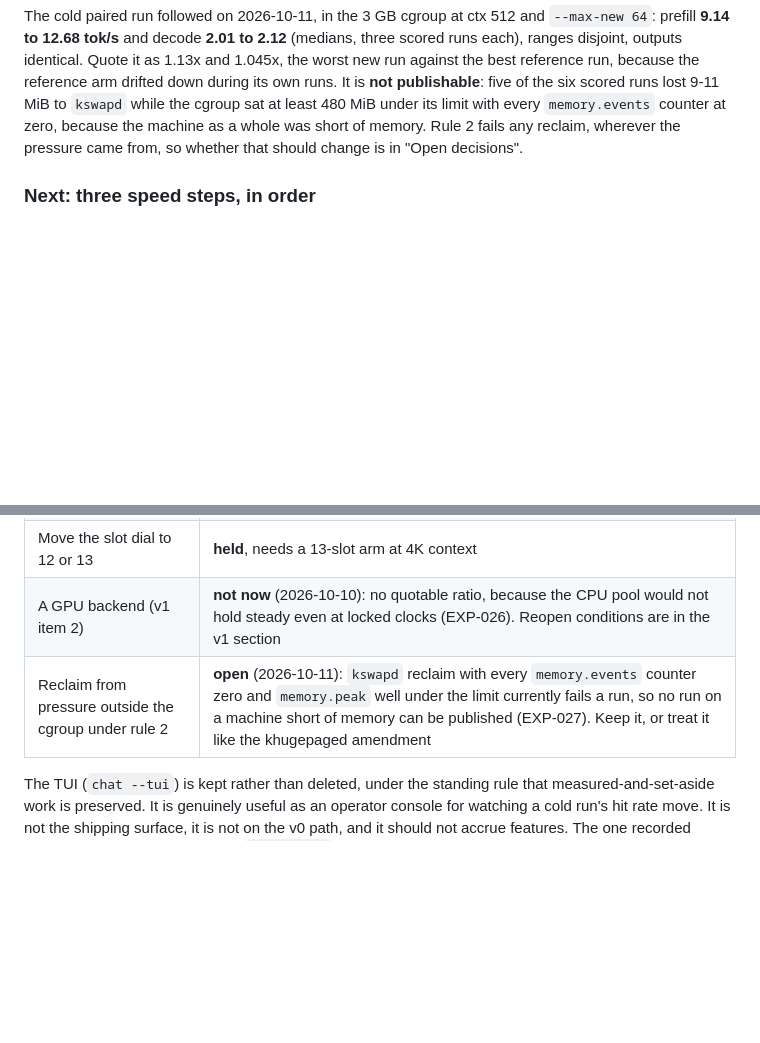
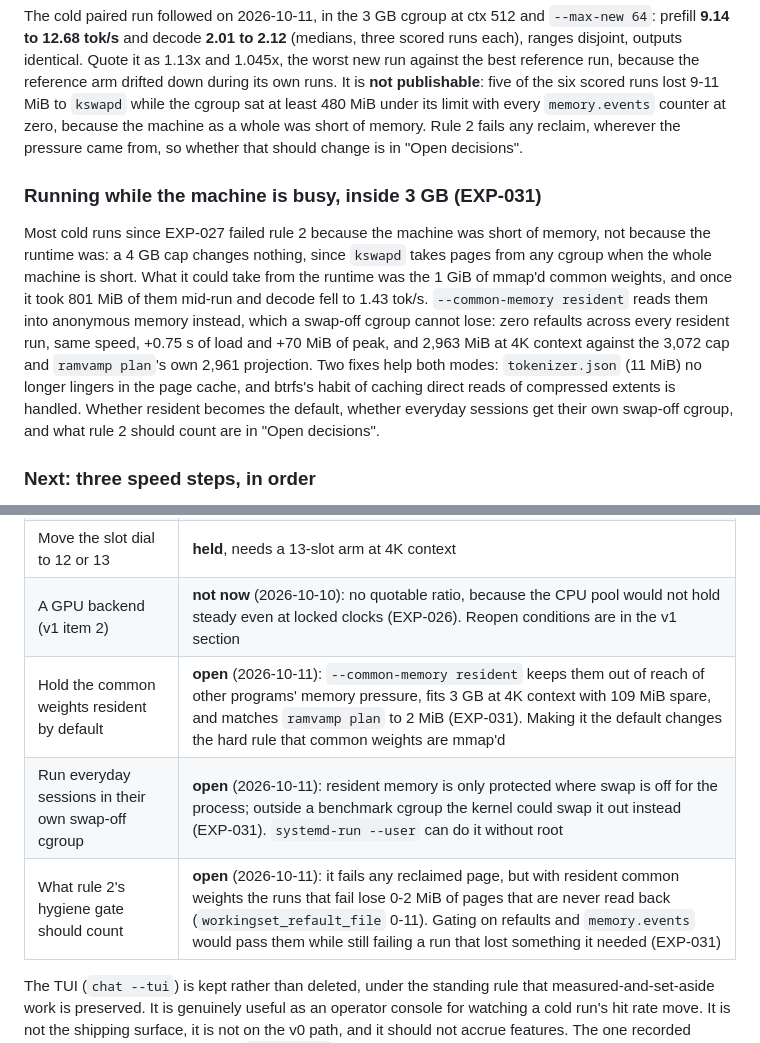
Before and after one commit to y0sif/ramvamp, a Markdown page: docs/roadmap.md, 2 parts joined by grey strips. Drawn GitHub-style; blank space fills up the shorter version.

Commit message:
docs: record EXP-031, running inside 3 GB while the machine is short of memory
A 4 GB cap does not help: the reclaim is the machine's. Holding the common
weights resident removes refaults entirely, keeps the same speed, and fits 3
GB at 4K context with 109 MiB spare, matching `ramvamp plan` to 2 MiB. Three
decisions go to the author: resident by default, a swap-off cgroup for
everyday sessions, and what rule 2's hygiene gate should count.

Co-Authored-By: Claude Opus 5.5 (1M context) <noreply@anthropic.com>
Claude-Session: https://claude.ai/code/session_01G7Yu96i8CzC2QMjZhRSyJ8

```diff
--- a/docs/roadmap.md
+++ b/docs/roadmap.md
@@ -211,6 +211,22 @@ the cgroup sat at least 480 MiB under its limit with every `memory.events`
 counter at zero, because the machine as a whole was short of memory. Rule 2
 fails any reclaim, wherever the pressure came from, so whether that should
 change is in "Open decisions".
+
+### Running while the machine is busy, inside 3 GB (EXP-031)
+
+Most cold runs since EXP-027 failed rule 2 because the machine was short of
+memory, not because the runtime was: a 4 GB cap changes nothing, since `kswapd`
+takes pages from any cgroup when the whole machine is short. What it could take
+from the runtime was the 1 GiB of mmap'd common weights, and once it took 801
+MiB of them mid-run and decode fell to 1.43 tok/s. `--common-memory resident`
+reads them into anonymous memory instead, which a swap-off cgroup cannot lose:
+zero refaults across every resident run, same speed, +0.75 s of load and +70
+MiB of peak, and 2,963 MiB at 4K context against the 3,072 cap and `ramvamp
+plan`'s own 2,961 projection. Two fixes help both modes: `tokenizer.json` (11
+MiB) no longer lingers in the page cache, and btrfs's habit of caching direct
+reads of compressed extents is handled. Whether resident becomes the default,
+whether everyday sessions get their own swap-off cgroup, and what rule 2 should
+count are in "Open decisions".
 
 ### Next: three speed steps, in order
 
@@ -506,7 +522,9 @@ rather than default to measuring more.
 | Reopen progressive miss execution | **open** |
 | Move the slot dial to 12 or 13 | **held**, needs a 13-slot arm at 4K context |
 | A GPU backend (v1 item 2) | **not now** (2026-10-10): no quotable ratio, because the CPU pool would not hold steady even at locked clocks (EXP-026). Reopen conditions are in the v1 section |
-| Reclaim from pressure outside the cgroup under rule 2 | **open** (2026-10-11): `kswapd` reclaim with every `memory.events` counter zero and `memory.peak` well under the limit currently fails a run, so no run on a machine short of memory can be published (EXP-027). Keep it, or treat it like the khugepaged amendment |
+| Hold the common weights resident by default | **open** (2026-10-11): `--common-memory resident` keeps them out of reach of other programs' memory pressure, fits 3 GB at 4K context with 109 MiB spare, and matches `ramvamp plan` to 2 MiB (EXP-031). Making it the default changes the hard rule that common weights are mmap'd |
+| Run everyday sessions in their own swap-off cgroup | **open** (2026-10-11): resident memory is only protected where swap is off for the process; outside a benchmark cgroup the kernel could swap it out instead (EXP-031). `systemd-run --user` can do it without root |
+| What rule 2's hygiene gate should count | **open** (2026-10-11): it fails any reclaimed page, but with resident common weights the runs that fail lose 0-2 MiB of pages that are never read back (`workingset_refault_file` 0-11). Gating on refaults and `memory.events` would pass them while still failing a run that lost something it needed (EXP-031) |
 
 The TUI (`chat --tui`) is kept rather than deleted, under the standing rule
 that measured-and-set-aside work is preserved. It is genuinely useful as an
```
Also changed, not shown: docs/architecture.md (+1 -1 lines), docs/experiments.md (+1 -0 lines).
